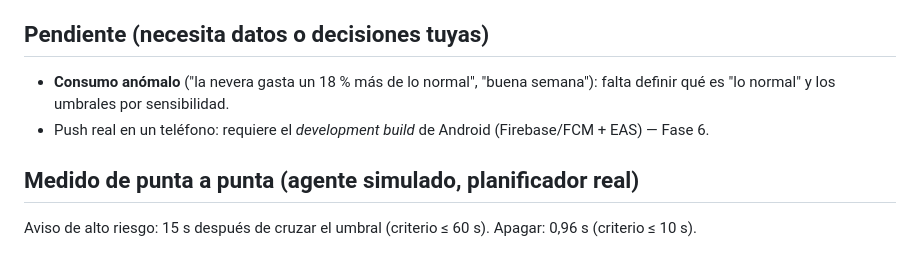
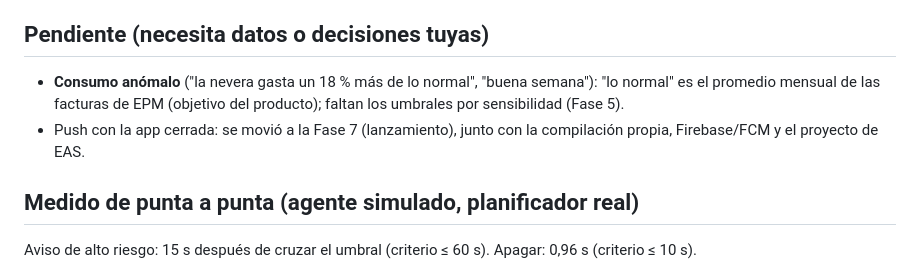
Before and after one commit to juanesteban194/apague-y-vamonos, a Markdown page: docs/decisiones/0005-fase-4-avisos-control-y-tareas.md, the part around the change. GitHub-like rendering.

Commit message:
Plan: objetivo del producto (pagar menos que el promedio de las facturas de EPM) y Fase 7 de lanzamiento
El push con la app cerrada, los íconos propios, la política de datos, la recuperación de contraseña y la publicación pasan a una fase final.

```diff
--- a/docs/decisiones/0005-fase-4-avisos-control-y-tareas.md
+++ b/docs/decisiones/0005-fase-4-avisos-control-y-tareas.md
@@ -37,8 +37,8 @@ un iPhone de cuenta gratuita no funciona y la app lo detecta y sigue con notific
 El botón "Apagar" va en la notificación de los avisos de alto riesgo.
 
 ## Pendiente (necesita datos o decisiones tuyas)
-- **Consumo anómalo** ("la nevera gasta un 18 % más de lo normal", "buena semana"): falta definir qué es "lo normal" y los umbrales por sensibilidad.
-- Push real en un teléfono: requiere el *development build* de Android (Firebase/FCM + EAS) — Fase 6.
+- **Consumo anómalo** ("la nevera gasta un 18 % más de lo normal", "buena semana"): "lo normal" es el promedio mensual de las facturas de EPM (objetivo del producto); faltan los umbrales por sensibilidad (Fase 5).
+- Push con la app cerrada: se movió a la Fase 7 (lanzamiento), junto con la compilación propia, Firebase/FCM y el proyecto de EAS.
 
 ## Medido de punta a punta (agente simulado, planificador real)
 Aviso de alto riesgo: 15 s después de cruzar el umbral (criterio ≤ 60 s). Apagar: 0,96 s (criterio ≤ 10 s).
```
